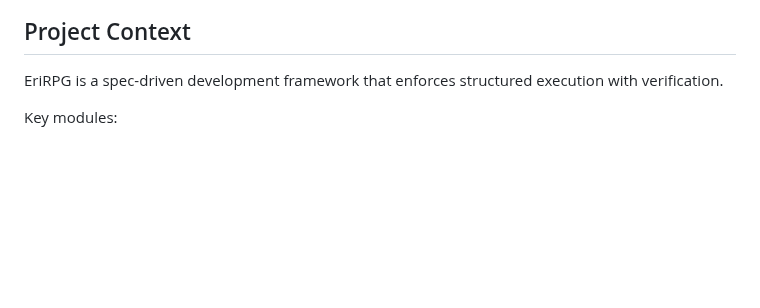
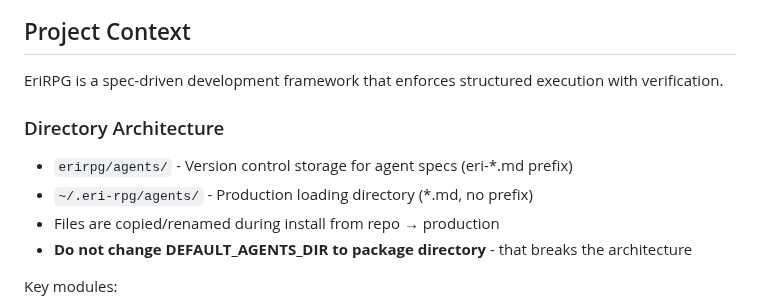
Before and after one commit to CodeAlexx/Eri-Rpg, a Markdown page: CLAUDE.md, the part around the change. Drawn GitHub-style; blank space fills up the shorter version.

```diff
--- a/CLAUDE.md
+++ b/CLAUDE.md
@@ -27,6 +27,13 @@ Direct file edits without an active plan are forbidden.
 ## Project Context
 
 EriRPG is a spec-driven development framework that enforces structured execution with verification.
+
+### Directory Architecture
+
+- `erirpg/agents/` - Version control storage for agent specs (eri-*.md prefix)
+- `~/.eri-rpg/agents/` - Production loading directory (*.md, no prefix)
+- Files are copied/renamed during install from repo → production
+- **Do not change DEFAULT_AGENTS_DIR to package directory** - that breaks the architecture
 
 Key modules:
 - `erirpg/agent/` - Agent API for Claude Code integration
```
Also changed, not shown: erirpg/agents/README.md (added, +37 -0 lines).
